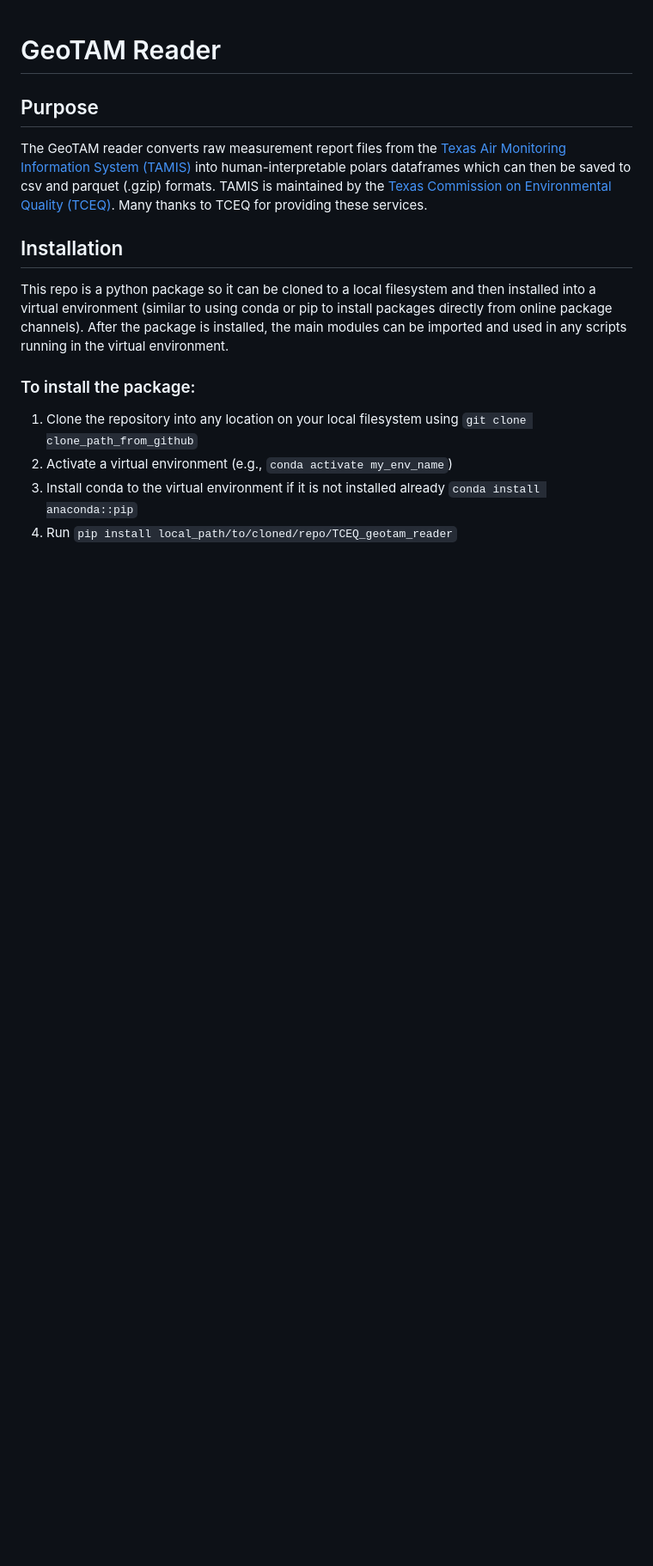
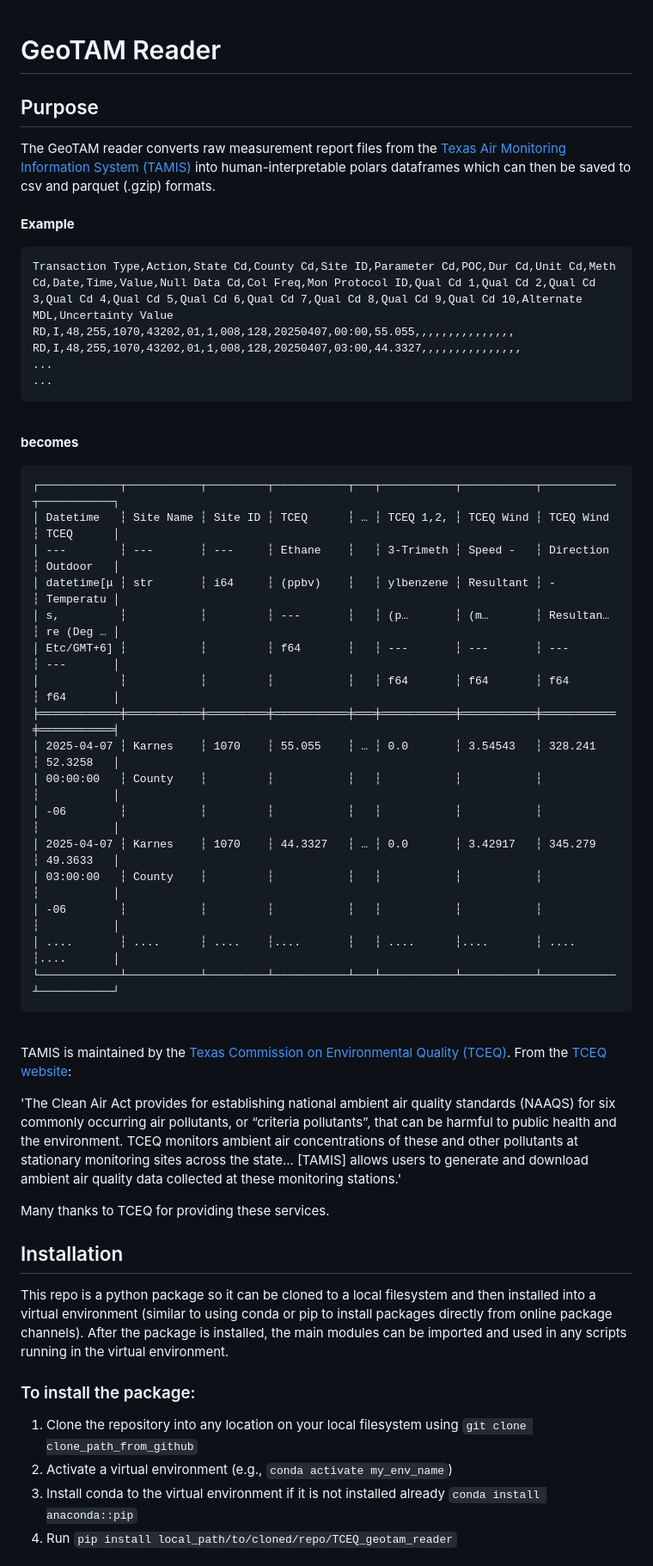
Before and after one commit to Jo-graves/TCEQ_TAMIS_reader, a Markdown page: README.md, the part around the change. Shown: that part at 86% size. Drawn GitHub-style; blank space fills up the shorter version.

````diff
--- a/README.md
+++ b/README.md
@@ -1,7 +1,45 @@
 # GeoTAM Reader
 
 ## Purpose
-The GeoTAM reader converts raw measurement report files from the [Texas Air Monitoring Information System (TAMIS)](https://www17.tceq.texas.gov/tamis/index.cfm?fuseaction=home.welcome) into human-interpretable polars dataframes which can then be saved to csv and parquet (.gzip) formats. TAMIS is maintained by the [Texas Commission on Environmental Quality (TCEQ)](https://www.tceq.texas.gov/). Many thanks to TCEQ for providing these services.
+The GeoTAM reader converts raw measurement report files from the [Texas Air Monitoring Information System (TAMIS)](https://www17.tceq.texas.gov/tamis/index.cfm?fuseaction=home.welcome) into human-interpretable polars dataframes which can then be saved to csv and parquet (.gzip) formats. \
+\
+**Example**
+
+```
+Transaction Type,Action,State Cd,County Cd,Site ID,Parameter Cd,POC,Dur Cd,Unit Cd,Meth Cd,Date,Time,Value,Null Data Cd,Col Freq,Mon Protocol ID,Qual Cd 1,Qual Cd 2,Qual Cd 3,Qual Cd 4,Qual Cd 5,Qual Cd 6,Qual Cd 7,Qual Cd 8,Qual Cd 9,Qual Cd 10,Alternate MDL,Uncertainty Value
+RD,I,48,255,1070,43202,01,1,008,128,20250407,00:00,55.055,,,,,,,,,,,,,,,
+RD,I,48,255,1070,43202,01,1,008,128,20250407,03:00,44.3327,,,,,,,,,,,,,,,
+...
+...
+```
+\
+**becomes**
+
+```
+┌────────────┬───────────┬─────────┬───────────┬───┬───────────┬───────────┬───────────┬───────────┐
+│ Datetime   ┆ Site Name ┆ Site ID ┆ TCEQ      ┆ … ┆ TCEQ 1,2, ┆ TCEQ Wind ┆ TCEQ Wind ┆ TCEQ      │
+│ ---        ┆ ---       ┆ ---     ┆ Ethane    ┆   ┆ 3-Trimeth ┆ Speed -   ┆ Direction ┆ Outdoor   │
+│ datetime[μ ┆ str       ┆ i64     ┆ (ppbv)    ┆   ┆ ylbenzene ┆ Resultant ┆ -         ┆ Temperatu │
+│ s,         ┆           ┆         ┆ ---       ┆   ┆ (p…       ┆ (m…       ┆ Resultan… ┆ re (Deg … │
+│ Etc/GMT+6] ┆           ┆         ┆ f64       ┆   ┆ ---       ┆ ---       ┆ ---       ┆ ---       │
+│            ┆           ┆         ┆           ┆   ┆ f64       ┆ f64       ┆ f64       ┆ f64       │
+╞════════════╪═══════════╪═════════╪═══════════╪═══╪═══════════╪═══════════╪═══════════╪═══════════╡
+│ 2025-04-07 ┆ Karnes    ┆ 1070    ┆ 55.055    ┆ … ┆ 0.0       ┆ 3.54543   ┆ 328.241   ┆ 52.3258   │
+│ 00:00:00   ┆ County    ┆         ┆           ┆   ┆           ┆           ┆           ┆           │
+│ -06        ┆           ┆         ┆           ┆   ┆           ┆           ┆           ┆           │
+│ 2025-04-07 ┆ Karnes    ┆ 1070    ┆ 44.3327   ┆ … ┆ 0.0       ┆ 3.42917   ┆ 345.279   ┆ 49.3633   │
+│ 03:00:00   ┆ County    ┆         ┆           ┆   ┆           ┆           ┆           ┆           │
+│ -06        ┆           ┆         ┆           ┆   ┆           ┆           ┆           ┆           │
+│ ....       ┆ ....      ┆ ....    ┆....       ┆   ┆ ....      ┆....       ┆ ....      ┆....       │
+└────────────┴───────────┴─────────┴───────────┴───┴───────────┴───────────┴───────────┴───────────┘
+```
+\
+TAMIS is maintained by the [Texas Commission on Environmental Quality (TCEQ)](https://www.tceq.texas.gov/). From the [TCEQ website](https://www.tceq.texas.gov/airquality/monops):
+
+'The Clean Air Act provides for establishing national ambient air quality standards (NAAQS) for six commonly occurring air pollutants, or “criteria pollutants”, that can be harmful to public health and the environment. TCEQ monitors ambient air concentrations of these and other pollutants at stationary monitoring sites across the state... \[TAMIS] allows users to generate and download ambient air quality data collected at these monitoring stations.'
+
+
+Many thanks to TCEQ for providing these services.
 
 
 ## Installation
````
